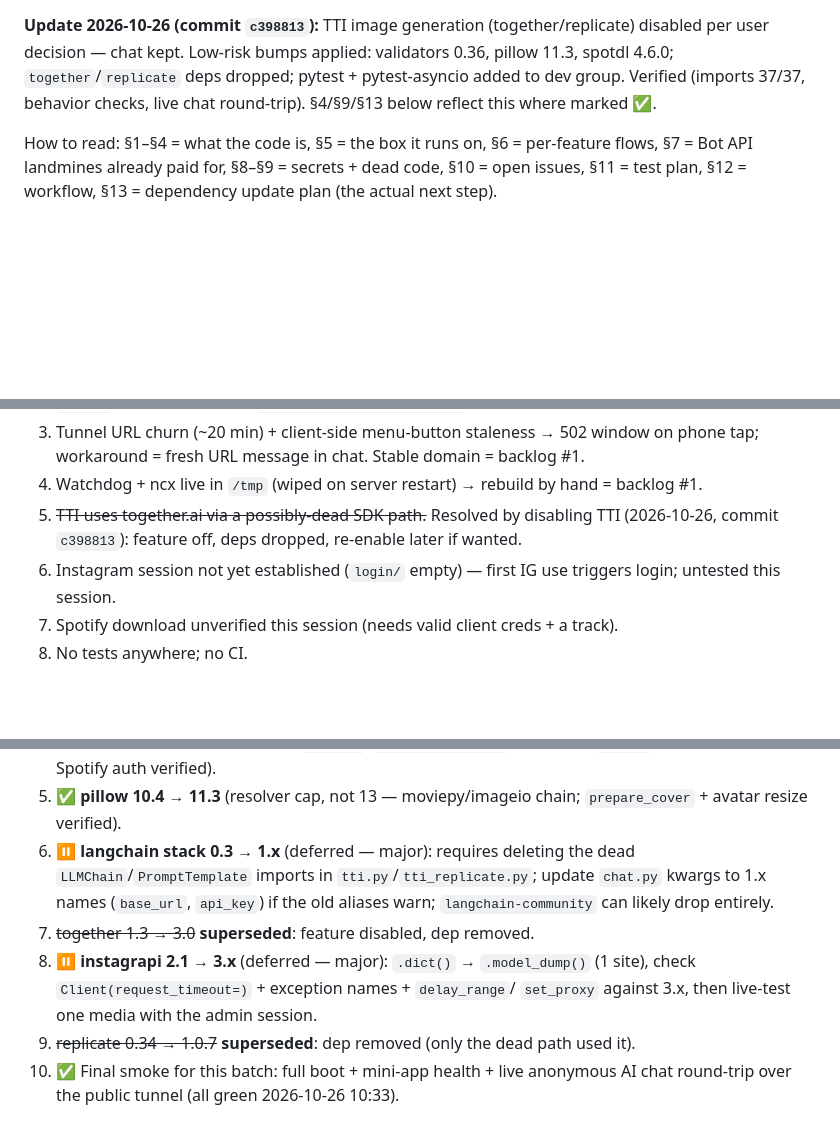
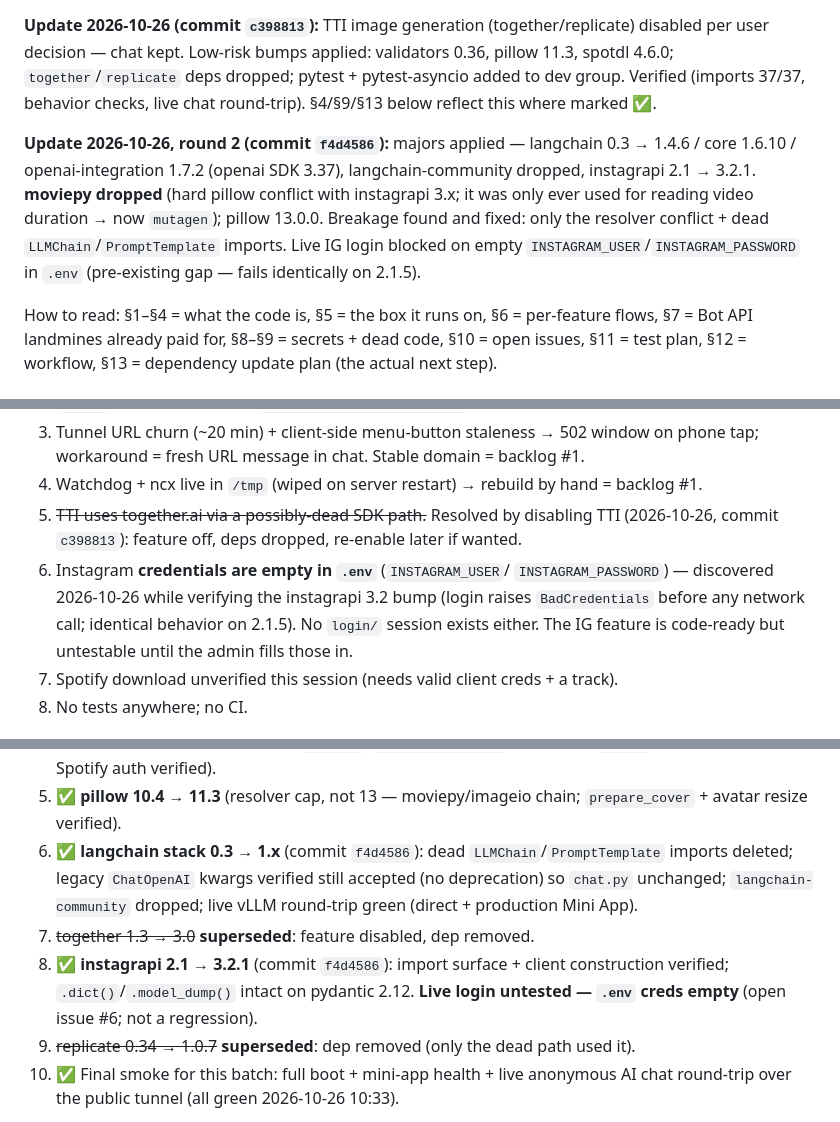
Before and after one commit to nabidam/harzad_bot, a Markdown page: docs/knowledge-base.md, 3 parts joined by grey strips. Rendered like a GitHub page; blank space fills up the shorter version.

```diff
--- a/docs/knowledge-base.md
+++ b/docs/knowledge-base.md
@@ -9,6 +9,15 @@ disabled per user decision — chat kept. Low-risk bumps applied: validators 0.3
 pillow 11.3, spotdl 4.6.0; `together`/`replicate` deps dropped; pytest +
 pytest-asyncio added to dev group. Verified (imports 37/37, behavior checks,
 live chat round-trip). §4/§9/§13 below reflect this where marked ✅.
+
+**Update 2026-10-26, round 2 (commit `f4d4586`):** majors applied — langchain
+0.3 → 1.4.6 / core 1.6.10 / openai-integration 1.7.2 (openai SDK 3.37),
+langchain-community dropped, instagrapi 2.1 → 3.2.1. **moviepy dropped**
+(hard pillow conflict with instagrapi 3.x; it was only ever used for reading
+video duration → now `mutagen`); pillow 13.0.0. Breakage found and fixed:
+only the resolver conflict + dead `LLMChain`/`PromptTemplate` imports.
+Live IG login blocked on empty `INSTAGRAM_USER`/`INSTAGRAM_PASSWORD` in `.env`
+(pre-existing gap — fails identically on 2.1.5).
 
 How to read: §1–§4 = what the code is, §5 = the box it runs on, §6 = per-feature flows,
 §7 = Bot API landmines already paid for, §8–§9 = secrets + dead code, §10 = open issues,
@@ -457,8 +469,11 @@ Arch Linux container. Networking is the central constraint:
    backlog #1.
 5. ~~TTI uses together.ai via a possibly-dead SDK path.~~ Resolved by disabling TTI
    (2026-10-26, commit `c398813`): feature off, deps dropped, re-enable later if wanted.
-6. Instagram session not yet established (`login/` empty) — first IG use triggers
-   login; untested this session.
+6. Instagram **credentials are empty in `.env`** (`INSTAGRAM_USER`/
+   `INSTAGRAM_PASSWORD`) — discovered 2026-10-26 while verifying the instagrapi
+   3.2 bump (login raises `BadCredentials` before any network call; identical
+   behavior on 2.1.5). No `login/` session exists either. The IG feature is
+   code-ready but untestable until the admin fills those in.
 7. Spotify download unverified this session (needs valid client creds + a track).
 8. No tests anywhere; no CI.
 
@@ -511,14 +526,15 @@ of upgrading it; keep chat; apply the low-risk ones.**
    `Spotdl` construction with Spotify auth verified).
 5. ✅ **pillow 10.4 → 11.3** (resolver cap, not 13 — moviepy/imageio chain;
    `prepare_cover` + avatar resize verified).
-6. ⏸ **langchain stack 0.3 → 1.x** (deferred — major): requires deleting the dead
-   `LLMChain`/`PromptTemplate` imports in `tti.py`/`tti_replicate.py`; update
-   `chat.py` kwargs to 1.x names (`base_url`, `api_key`) if the old aliases warn;
-   `langchain-community` can likely drop entirely.
+6. ✅ **langchain stack 0.3 → 1.x** (commit `f4d4586`): dead
+   `LLMChain`/`PromptTemplate` imports deleted; legacy `ChatOpenAI` kwargs
+   verified still accepted (no deprecation) so `chat.py` unchanged;
+   `langchain-community` dropped; live vLLM round-trip green (direct +
+   production Mini App).
 7. ~~together 1.3 → 3.0~~ **superseded**: feature disabled, dep removed.
-8. ⏸ **instagrapi 2.1 → 3.x** (deferred — major): `.dict()` → `.model_dump()` (1
-   site), check `Client(request_timeout=)` + exception names + `delay_range`/
-   `set_proxy` against 3.x, then live-test one media with the admin session.
+8. ✅ **instagrapi 2.1 → 3.2.1** (commit `f4d4586`): import surface + client
+   construction verified; `.dict()`/`.model_dump()` intact on pydantic 2.12.
+   **Live login untested — `.env` creds empty** (open issue #6; not a regression).
 9. ~~replicate 0.34 → 1.0.7~~ **superseded**: dep removed (only the dead path used it).
 10. ✅ Final smoke for this batch: full boot + mini-app health + live anonymous
     AI chat round-trip over the public tunnel (all green 2026-10-26 10:33).
```
Also changed, not shown: other parts of docs/knowledge-base.md (+16 -13 lines).
